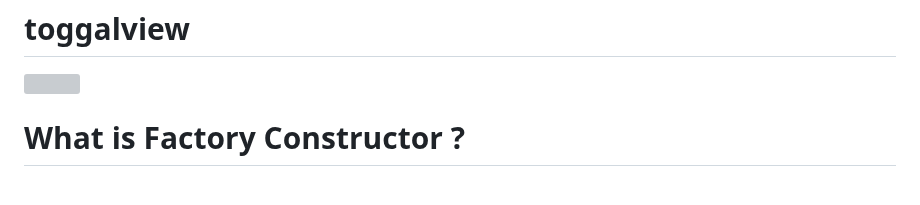
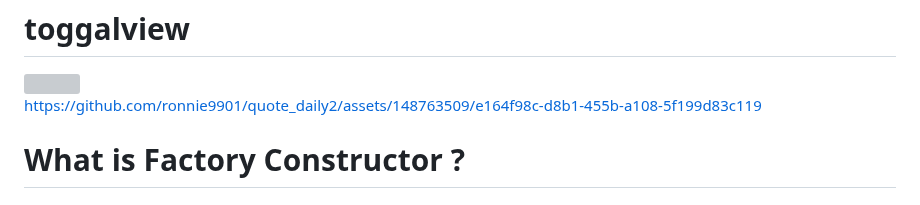
Before and after one commit to ronnie9901/quote_daily2, a Markdown page: README.md, the part around the change. GitHub-like rendering; grey boxes are pictures that could not be loaded.

```diff
--- a/README.md
+++ b/README.md
@@ -38,6 +38,10 @@ https://github.com/ronnie9901/quote_daily2/assets/148763509/41d2771b-5c8e-4c5a-8
 
   <h1> toggalview   </h1>
   <img  height= "550" src="https://github.com/ronnie9901/quote_daily2/assets/148763509/313e6652-8a44-49aa-bcb5-602fac343a58"  />
+
+
+
+https://github.com/ronnie9901/quote_daily2/assets/148763509/e164f98c-d8b1-455b-a108-5f199d83c119
 
 
   </div>
```
